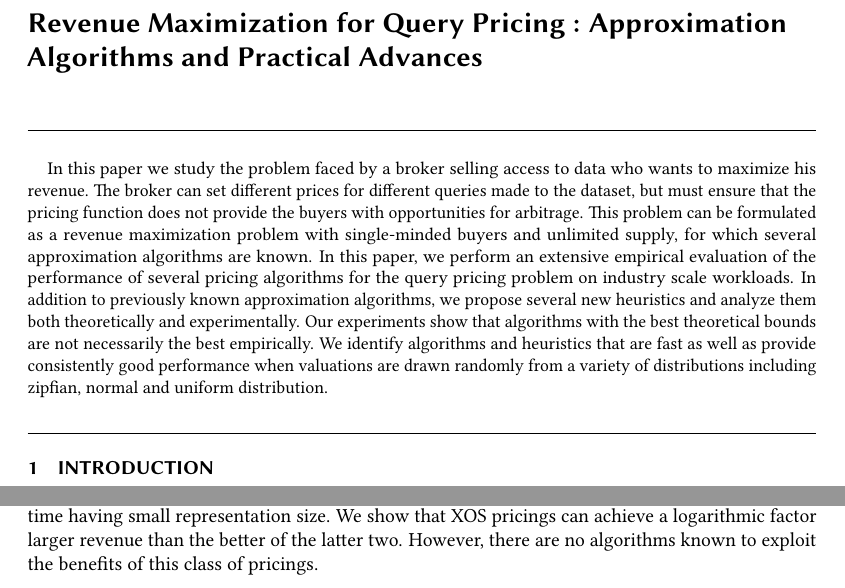
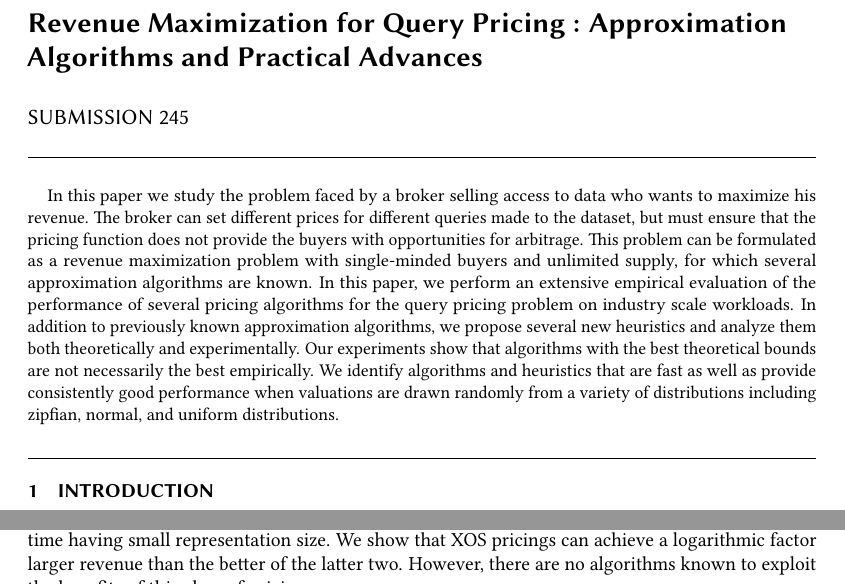
Before and after one commit to shaleen/query-pricing-revenue, a LaTeX paper (paper.tex, which reads abstract.tex): two parts of pages 1 and 2 of 22, joined at a grey line, cut so that both start at the same text. Compiled offline with pdfLaTeX.

Commit message:
added submission number

```diff
--- a/abstract.tex
+++ b/abstract.tex
@@ -1,5 +1,5 @@
 \begin{abstract}
 
-In this paper we study the problem faced by a broker selling access to data who wants to maximize his revenue. The broker can set different prices for different queries made to the dataset, but must ensure that the pricing function does not provide the buyers with opportunities for arbitrage. This problem can be formulated as a revenue maximization problem with single-minded buyers and unlimited supply, for which several approximation algorithms are known. In this paper, we perform an extensive empirical evaluation of the performance of several pricing algorithms for the query pricing problem on industry scale workloads. In addition to previously known approximation algorithms, we propose several new heuristics and analyze them both theoretically and experimentally. Our experiments show that algorithms with the best theoretical bounds are not necessarily the best empirically. We identify algorithms and heuristics that are fast as well as provide consistently good performance when valuations are drawn randomly from a variety of distributions including zipfian, normal and uniform distribution.
+In this paper we study the problem faced by a broker selling access to data who wants to maximize his revenue. The broker can set different prices for different queries made to the dataset, but must ensure that the pricing function does not provide the buyers with opportunities for arbitrage. This problem can be formulated as a revenue maximization problem with single-minded buyers and unlimited supply, for which several approximation algorithms are known. In this paper, we perform an extensive empirical evaluation of the performance of several pricing algorithms for the query pricing problem on industry scale workloads. In addition to previously known approximation algorithms, we propose several new heuristics and analyze them both theoretically and experimentally. Our experiments show that algorithms with the best theoretical bounds are not necessarily the best empirically. We identify algorithms and heuristics that are fast as well as provide consistently good performance when valuations are drawn randomly from a variety of distributions including zipfian, normal, and uniform distributions.
 % In this paper, we present approximation algorithms for {\em query pricing} problem so as to maximize seller's revenue in the unlimited supply setting. We formulate the problem as an instance item pricing over {\em item hypergraph} where the buyers are {\em single minded} with subadditive valuations and investigate a variety of pricing strategies including {\em uniform item pricing} and {\em uniform bundle pricing}. \cite{guruswami2005profit} gave an $O(\log m + \log n)$ where $m$ is the number of customers and $n$ is the number of items with sum of all valuations as the upper bound. In our setting, we show that both item pricing and uniform bundle pricing exhibit a gap of $\Omega(m)$ from the optimal subadditive bundle pricing. Additionally, we investigate the revenue obtained using XOS pricing functions and show $O(\dots)$ approximation with a matching lower bound. We complement our theoretical results with extensive experiments on industry scale workloads. To this end, our experiments show that pricing algorithms behave very well in practice when valuations are drawn randomly from a variety of distributions including zipfian, normal and uniform distribution.
 \end{abstract}
--- a/paper.tex
+++ b/paper.tex
@@ -21,7 +21,10 @@
 
 \begin{document}
 % Title portion. Note the short title for running heads
-\title[Revenue Maximizing Algorithms for Query Pricing]{Revenue Maximization for Query Pricing : Approximation Algorithms and Practical Advances}
+\title[Revenue Maximizing Algorithms for Query Pricing]{Revenue
+  Maximization for Query Pricing : Approximation Algorithms and
+  Practical Advances}
+\author{Submission 245}
 
 
 
```
